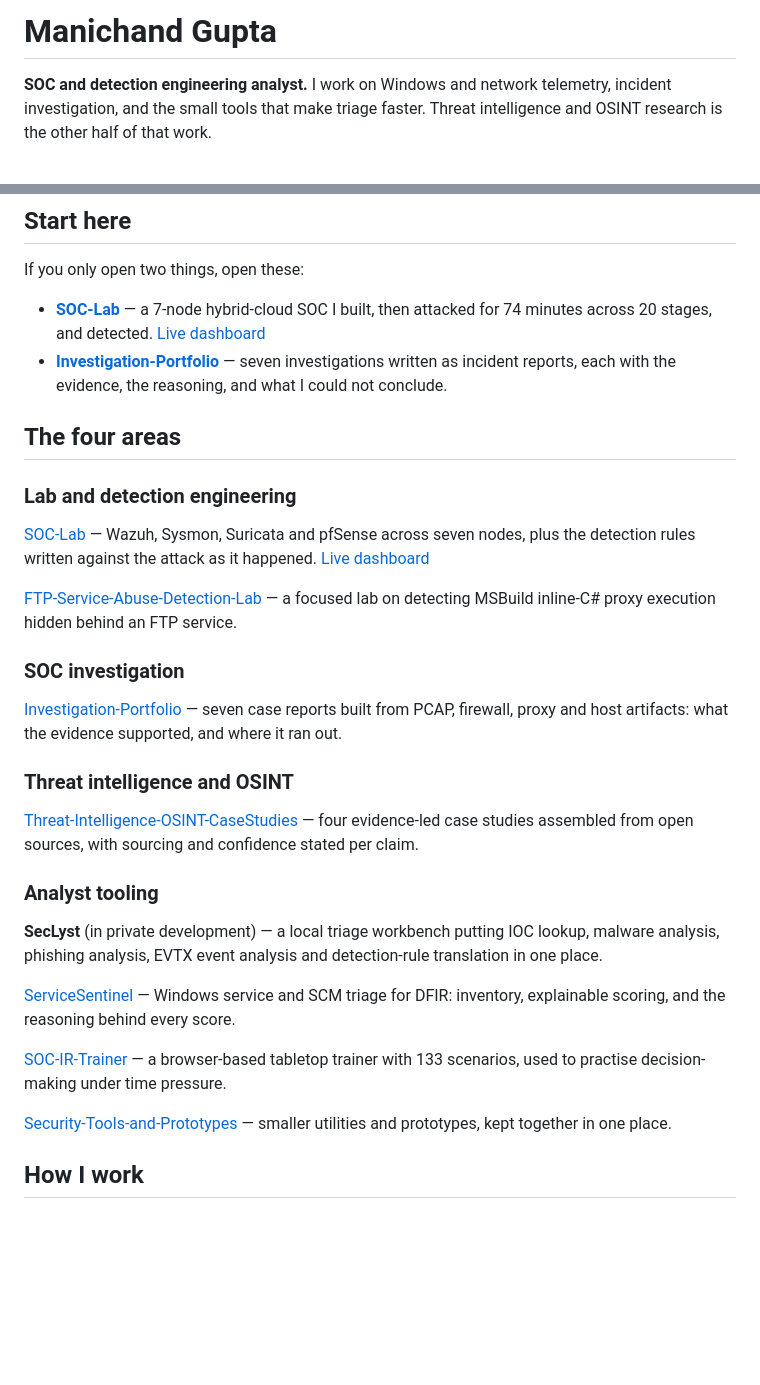
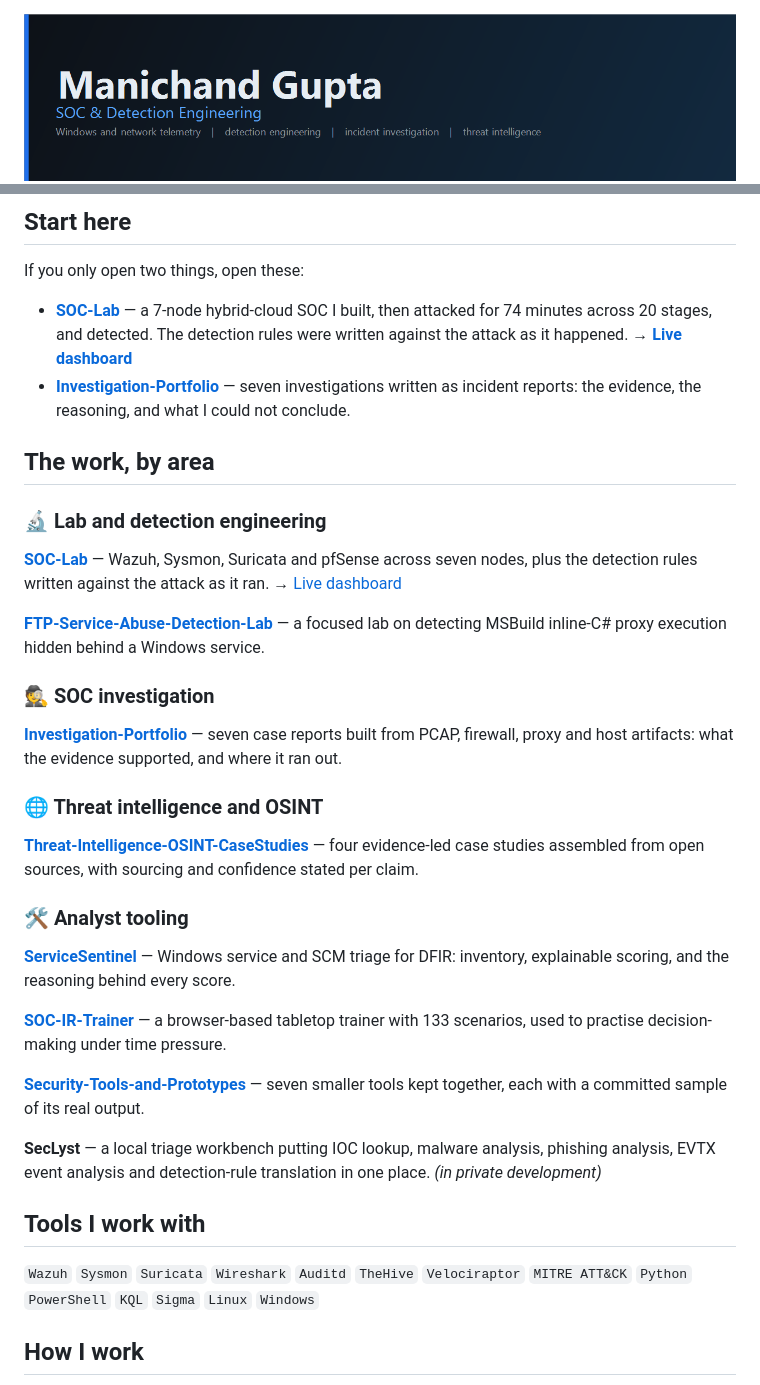
Before and after one commit to EclipseManic/EclipseManic, a Markdown page: README.md, 2 parts joined by grey strips. GitHub-like rendering; pictures changed too: assets/banner.png (added); badges without logos; blank space fills up the shorter version.

Commit message:
docs: rebuild the profile README with a custom banner and a clearer front door
Add assets/banner.png and restructure the page around Start here, the work by
area, tooling, how I work and what I am looking for.

```diff
--- a/README.md
+++ b/README.md
@@ -1,4 +1,4 @@
-# Manichand Gupta
+<div align="center">
 
-**SOC and detection engineering analyst.** I work on Windows and network telemetry, incident investigation, and the small tools that make triage faster. Threat intelligence and OSINT research is the other half of that work.
+<img src="assets/banner.png" alt="Manichand Gupta — SOC and detection engineering" width="100%">
 
@@ -9,30 +17,34 @@ Delhi NCR, India — open to relocation
 
 If you only open two things, open these:
 
-- **[SOC-Lab](https://github.com/EclipseManic/SOC-Lab)** — a 7-node hybrid-cloud SOC I built, then attacked for 74 minutes across 20 stages, and detected. [Live dashboard](https://soc-lab.eclipsemanic.me/)
-- **[Investigation-Portfolio](https://github.com/EclipseManic/Investigation-Portfolio)** — seven investigations written as incident reports, each with the evidence, the reasoning, and what I could not conclude.
+- **[SOC-Lab](https://github.com/EclipseManic/SOC-Lab)** — a 7-node hybrid-cloud SOC I built, then attacked for 74 minutes across 20 stages, and detected. The detection rules were written against the attack as it happened. → **[Live dashboard](https://soc-lab.eclipsemanic.me/)**
+- **[Investigation-Portfolio](https://github.com/EclipseManic/Investigation-Portfolio)** — seven investigations written as incident reports: the evidence, the reasoning, and what I could not conclude.
 
-## The four areas
+## The work, by area
 
-### Lab and detection engineering
-[SOC-Lab](https://github.com/EclipseManic/SOC-Lab) — Wazuh, Sysmon, Suricata and pfSense across seven nodes, plus the detection rules written against the attack as it happened. [Live dashboard](https://soc-lab.eclipsemanic.me/)
+### 🔬 Lab and detection engineering
+**[SOC-Lab](https://github.com/EclipseManic/SOC-Lab)** — Wazuh, Sysmon, Suricata and pfSense across seven nodes, plus the detection rules written against the attack as it ran. → [Live dashboard](https://soc-lab.eclipsemanic.me/)
 
-[FTP-Service-Abuse-Detection-Lab](https://github.com/EclipseManic/FTP-Service-Abuse-Detection-Lab) — a focused lab on detecting MSBuild inline-C# proxy execution hidden behind an FTP service.
+**[FTP-Service-Abuse-Detection-Lab](https://github.com/EclipseManic/FTP-Service-Abuse-Detection-Lab)** — a focused lab on detecting MSBuild inline-C# proxy execution hidden behind a Windows service.
 
-### SOC investigation
-[Investigation-Portfolio](https://github.com/EclipseManic/Investigation-Portfolio) — seven case reports built from PCAP, firewall, proxy and host artifacts: what the evidence supported, and where it ran out.
+### 🕵️ SOC investigation
+**[Investigation-Portfolio](https://github.com/EclipseManic/Investigation-Portfolio)** — seven case reports built from PCAP, firewall, proxy and host artifacts: what the evidence supported, and where it ran out.
 
-### Threat intelligence and OSINT
-[Threat-Intelligence-OSINT-CaseStudies](https://github.com/EclipseManic/Threat-Intelligence-OSINT-CaseStudies) — four evidence-led case studies assembled from open sources, with sourcing and confidence stated per claim.
+### 🌐 Threat intelligence and OSINT
+**[Threat-Intelligence-OSINT-CaseStudies](https://github.com/EclipseManic/Threat-Intelligence-OSINT-CaseStudies)** — four evidence-led case studies assembled from open sources, with sourcing and confidence stated per claim.
 
-### Analyst tooling
-**SecLyst** (in private development) — a local triage workbench putting IOC lookup, malware analysis, phishing analysis, EVTX event analysis and detection-rule translation in one place.
+### 🛠️ Analyst tooling
+**[ServiceSentinel](https://github.com/EclipseManic/ServiceSentinel)** — Windows service and SCM triage for DFIR: inventory, explainable scoring, and the reasoning behind every score.
 
-[ServiceSentinel](https://github.com/EclipseManic/ServiceSentinel) — Windows service and SCM triage for DFIR: inventory, explainable scoring, and the reasoning behind every score.
+**[SOC-IR-Trainer](https://github.com/EclipseManic/SOC-IR-Trainer)** — a browser-based tabletop trainer with 133 scenarios, used to practise decision-making under time pressure.
 
-[SOC-IR-Trainer](https://github.com/EclipseManic/SOC-IR-Trainer) — a browser-based tabletop trainer with 133 scenarios, used to practise decision-making under time pressure.
+**[Security-Tools-and-Prototypes](https://github.com/EclipseManic/Security-Tools-and-Prototypes)** — seven smaller tools kept together, each with a committed sample of its real output.
 
-[Security-Tools-and-Prototypes](https://github.com/EclipseManic/Security-Tools-and-Prototypes) — smaller utilities and prototypes, kept together in one place.
+**SecLyst** — a local triage workbench putting IOC lookup, malware analysis, phishing analysis, EVTX event analysis and detection-rule translation in one place. *(in private development)*
+
+## Tools I work with
+
+`Wazuh` `Sysmon` `Suricata` `Wireshark` `Auditd` `TheHive` `Velociraptor` `MITRE ATT&CK` `Python` `PowerShell` `KQL` `Sigma` `Linux` `Windows`
 
 ## How I work
 
```
Also changed, not shown: other parts of README.md (+10 -2 lines).
